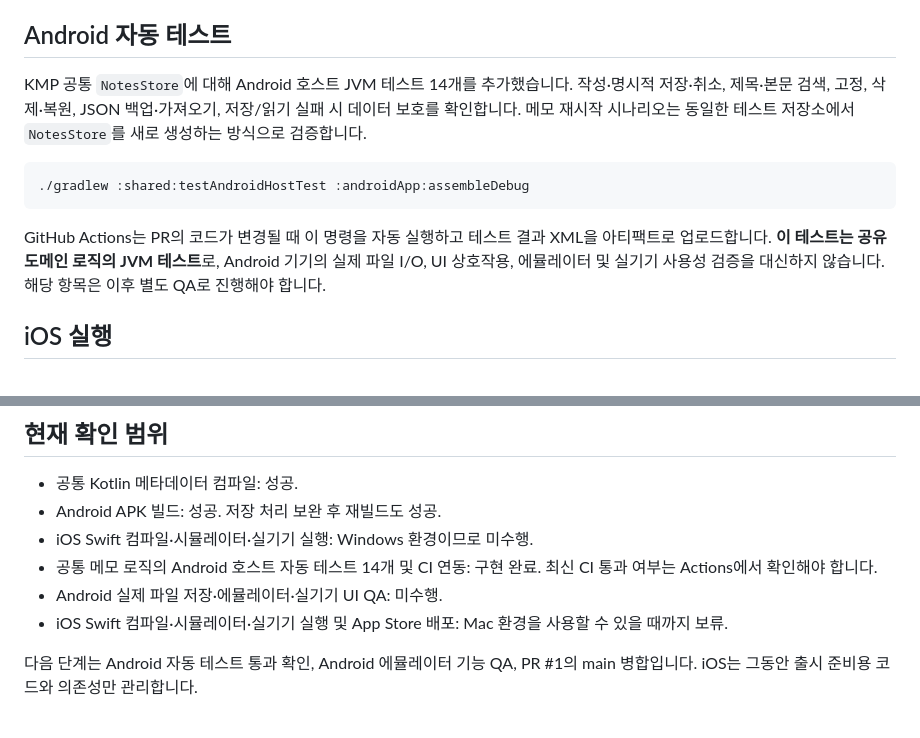
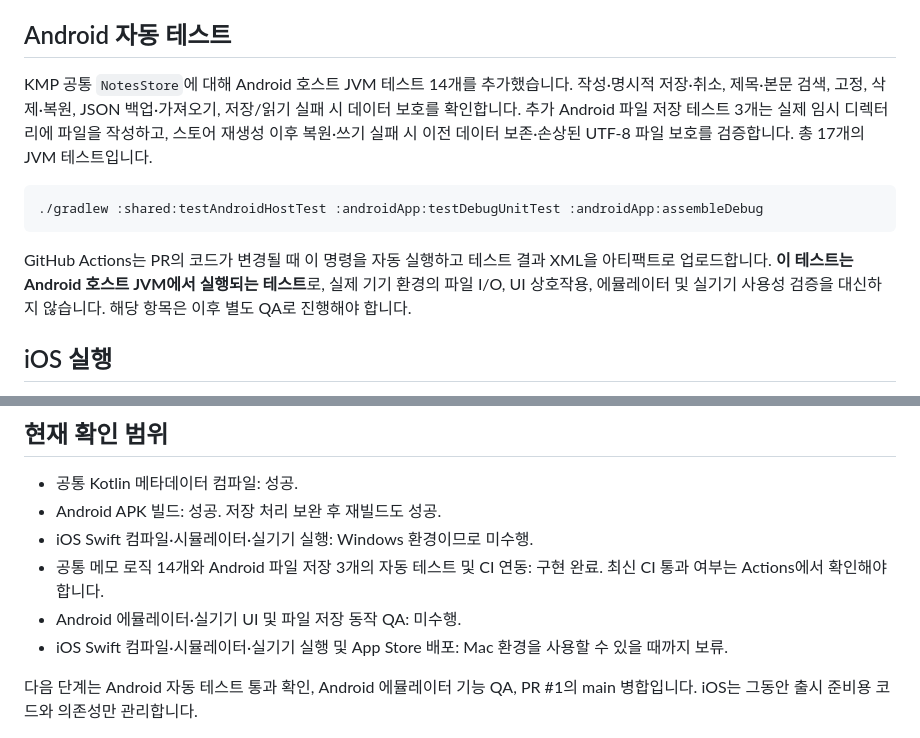
Before and after one commit to dla3946gns/stillnote, a Markdown page: mobile/README.md, 2 parts joined by grey strips. GitHub-like rendering.

Commit message:
docs: include Android file persistence tests in local and CI commands

````diff
--- a/mobile/README.md
+++ b/mobile/README.md
@@ -76,13 +76,13 @@ APK 위치: `androidApp/build/outputs/apk/debug/androidApp-debug.apk`. 디버그
 
 ## Android 자동 테스트
 
-KMP 공통 `NotesStore`에 대해 Android 호스트 JVM 테스트 14개를 추가했습니다. 작성·명시적 저장·취소, 제목·본문 검색, 고정, 삭제·복원, JSON 백업·가져오기, 저장/읽기 실패 시 데이터 보호를 확인합니다. 메모 재시작 시나리오는 동일한 테스트 저장소에서 `NotesStore`를 새로 생성하는 방식으로 검증합니다.
+KMP 공통 `NotesStore`에 대해 Android 호스트 JVM 테스트 14개를 추가했습니다. 작성·명시적 저장·취소, 제목·본문 검색, 고정, 삭제·복원, JSON 백업·가져오기, 저장/읽기 실패 시 데이터 보호를 확인합니다. 추가 Android 파일 저장 테스트 3개는 실제 임시 디렉터리에 파일을 작성하고, 스토어 재생성 이후 복원·쓰기 실패 시 이전 데이터 보존·손상된 UTF-8 파일 보호를 검증합니다. 총 17개의 JVM 테스트입니다.
 
 ```sh
-./gradlew :shared:testAndroidHostTest :androidApp:assembleDebug
+./gradlew :shared:testAndroidHostTest :androidApp:testDebugUnitTest :androidApp:assembleDebug
 ```
 
-GitHub Actions는 PR의 코드가 변경될 때 이 명령을 자동 실행하고 테스트 결과 XML을 아티팩트로 업로드합니다. **이 테스트는 공유 도메인 로직의 JVM 테스트**로, Android 기기의 실제 파일 I/O, UI 상호작용, 에뮬레이터 및 실기기 사용성 검증을 대신하지 않습니다. 해당 항목은 이후 별도 QA로 진행해야 합니다.
+GitHub Actions는 PR의 코드가 변경될 때 이 명령을 자동 실행하고 테스트 결과 XML을 아티팩트로 업로드합니다. **이 테스트는 Android 호스트 JVM에서 실행되는 테스트**로, 실제 기기 환경의 파일 I/O, UI 상호작용, 에뮬레이터 및 실기기 사용성 검증을 대신하지 않습니다. 해당 항목은 이후 별도 QA로 진행해야 합니다.
 
 ## iOS 실행
 
@@ -95,8 +95,8 @@ Android applicationId와 iOS Bundle Identifier는 `com.stillnotes.app`입니다.
 - 공통 Kotlin 메타데이터 컴파일: 성공.
 - Android APK 빌드: 성공. 저장 처리 보완 후 재빌드도 성공.
 - iOS Swift 컴파일·시뮬레이터·실기기 실행: Windows 환경이므로 미수행.
-- 공통 메모 로직의 Android 호스트 자동 테스트 14개 및 CI 연동: 구현 완료. 최신 CI 통과 여부는 Actions에서 확인해야 합니다.
-- Android 실제 파일 저장·에뮬레이터·실기기 UI QA: 미수행.
+- 공통 메모 로직 14개와 Android 파일 저장 3개의 자동 테스트 및 CI 연동: 구현 완료. 최신 CI 통과 여부는 Actions에서 확인해야 합니다.
+- Android 에뮬레이터·실기기 UI 및 파일 저장 동작 QA: 미수행.
 - iOS Swift 컴파일·시뮬레이터·실기기 실행 및 App Store 배포: Mac 환경을 사용할 수 있을 때까지 보류.
 
 다음 단계는 Android 자동 테스트 통과 확인, Android 에뮬레이터 기능 QA, PR #1의 main 병합입니다. iOS는 그동안 출시 준비용 코드와 의존성만 관리합니다.
````
